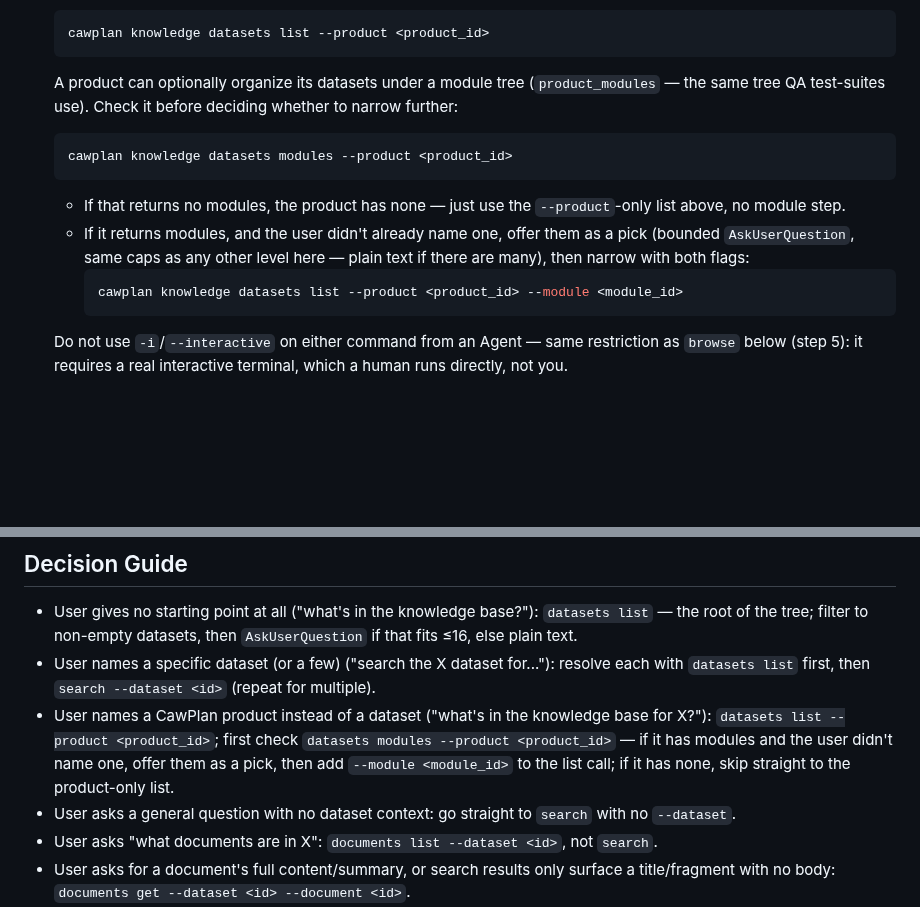
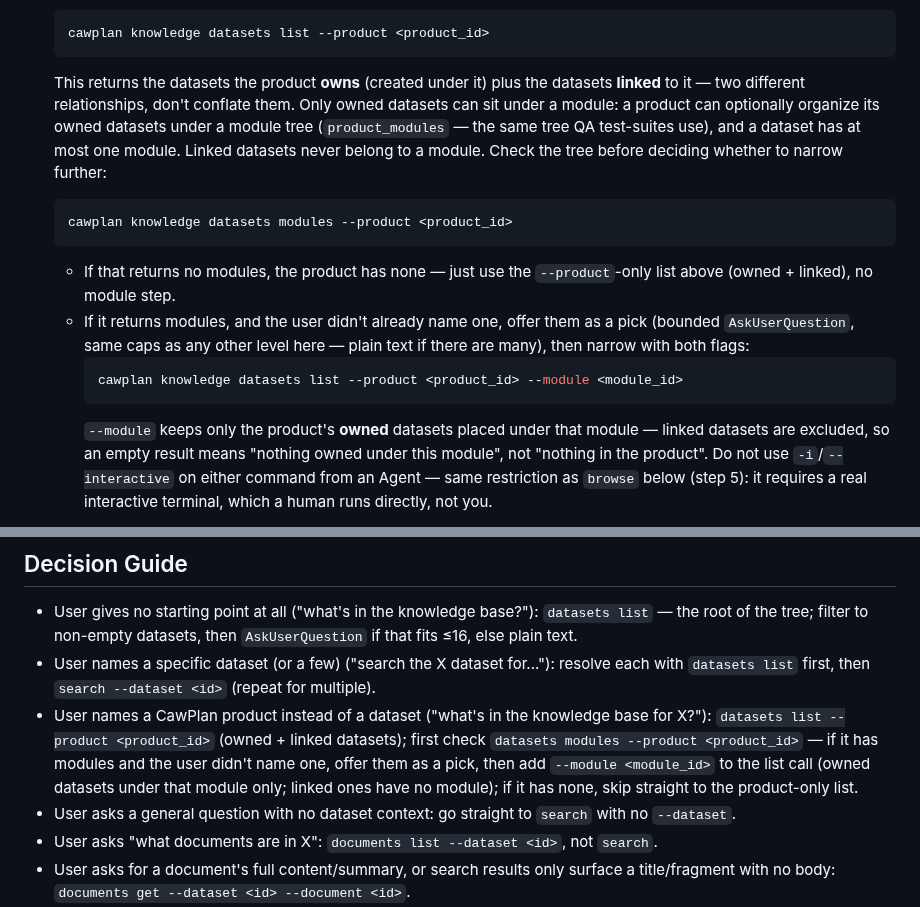
Before and after one commit to cawcut/skill-cawplan, a Markdown page: skills/cawplan-knowledge/SKILL.md, 2 parts joined by grey strips. Rendered like a GitHub page; blank space fills up the shorter version.

Commit message:
update kb skill

````diff
--- a/skills/cawplan-knowledge/SKILL.md
+++ b/skills/cawplan-knowledge/SKILL.md
@@ -100,19 +100,26 @@ When you do use `AskUserQuestion`, these keep it from feeling slow or shallow:
    ```bash
    cawplan knowledge datasets list --product <product_id>
    ```
-   A product can optionally organize its datasets under a module tree (`product_modules` — the
-   same tree QA test-suites use). Check it before deciding whether to narrow further:
+   This returns the datasets the product **owns** (created under it) plus the datasets **linked** to
+   it — two different relationships, don't conflate them. Only owned datasets can sit under a
+   module: a product can optionally organize its owned datasets under a module tree
+   (`product_modules` — the same tree QA test-suites use), and a dataset has at most one module.
+   Linked datasets never belong to a module. Check the tree before deciding whether to narrow
+   further:
    ```bash
    cawplan knowledge datasets modules --product <product_id>
    ```
-   - If that returns no modules, the product has none — just use the `--product`-only list above,
-     no module step.
+   - If that returns no modules, the product has none — just use the `--product`-only list above
+     (owned + linked), no module step.
    - If it returns modules, and the user didn't already name one, offer them as a pick (bounded
      `AskUserQuestion`, same caps as any other level here — plain text if there are many), then
      narrow with both flags:
      ```bash
      cawplan knowledge datasets list --product <product_id> --module <module_id>
      ```
+     `--module` keeps only the product's **owned** datasets placed under that module — linked
+     datasets are excluded, so an empty result means "nothing owned under this module", not
+     "nothing in the product".
    Do not use `-i`/`--interactive` on either command from an Agent — same restriction as `browse`
    below (step 5): it requires a real interactive terminal, which a human runs directly, not you.
 
@@ -330,7 +337,7 @@ user was browsing again after a leaf result so they can continue.
 
 - User gives no starting point at all ("what's in the knowledge base?"): `datasets list` — the root of the tree; filter to non-empty datasets, then `AskUserQuestion` if that fits ≤16, else plain text.
 - User names a specific dataset (or a few) ("search the X dataset for..."): resolve each with `datasets list` first, then `search --dataset <id>` (repeat for multiple).
-- User names a CawPlan product instead of a dataset ("what's in the knowledge base for X?"): `datasets list --product <product_id>`; first check `datasets modules --product <product_id>` — if it has modules and the user didn't name one, offer them as a pick, then add `--module <module_id>` to the list call; if it has none, skip straight to the product-only list.
+- User names a CawPlan product instead of a dataset ("what's in the knowledge base for X?"): `datasets list --product <product_id>` (owned + linked datasets); first check `datasets modules --product <product_id>` — if it has modules and the user didn't name one, offer them as a pick, then add `--module <module_id>` to the list call (owned datasets under that module only; linked ones have no module); if it has none, skip straight to the product-only list.
 - User asks a general question with no dataset context: go straight to `search` with no `--dataset`.
 - User asks "what documents are in X": `documents list --dataset <id>`, not `search`.
 - User asks for a document's full content/summary, or search results only surface a title/fragment with no body: `documents get --dataset <id> --document <id>`.
````
